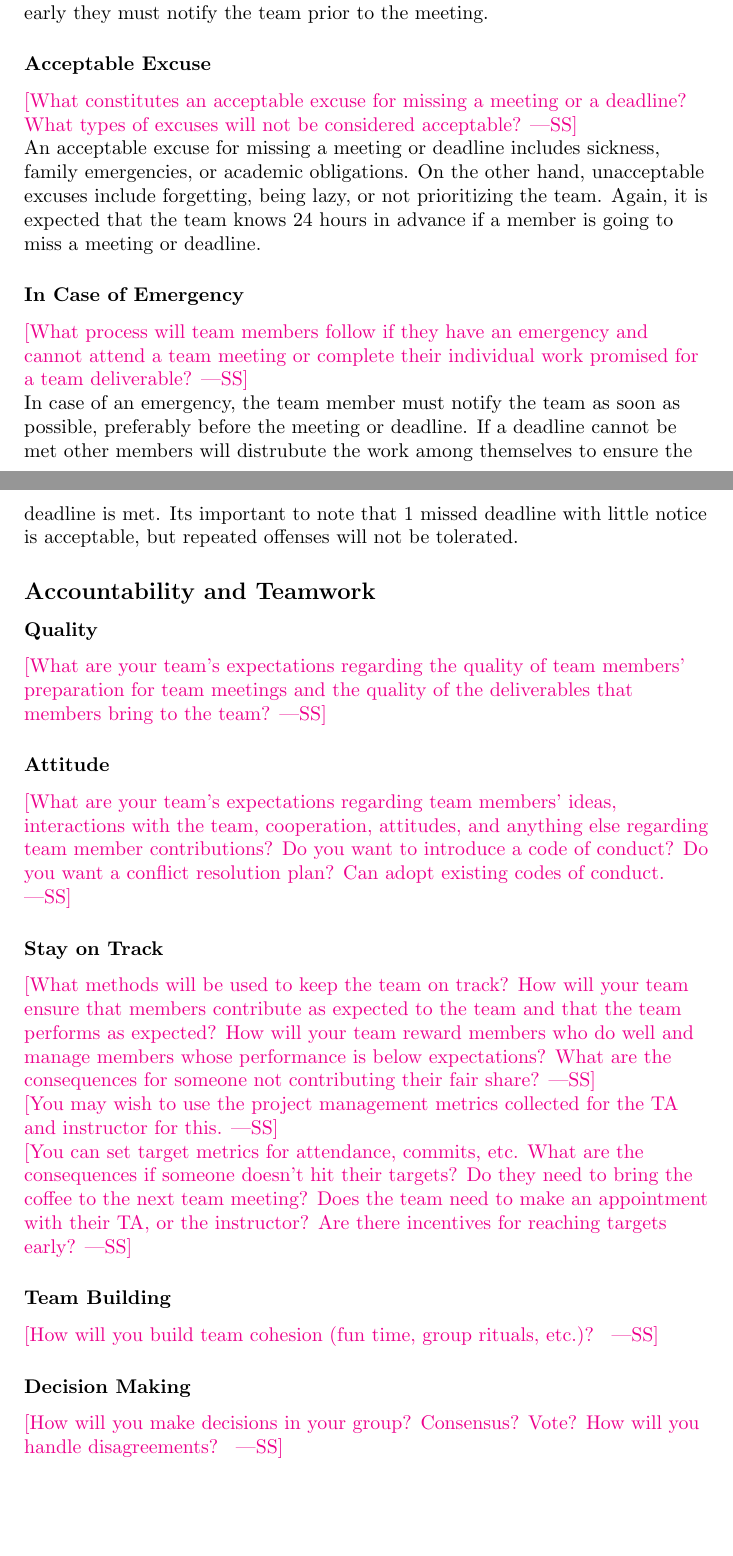
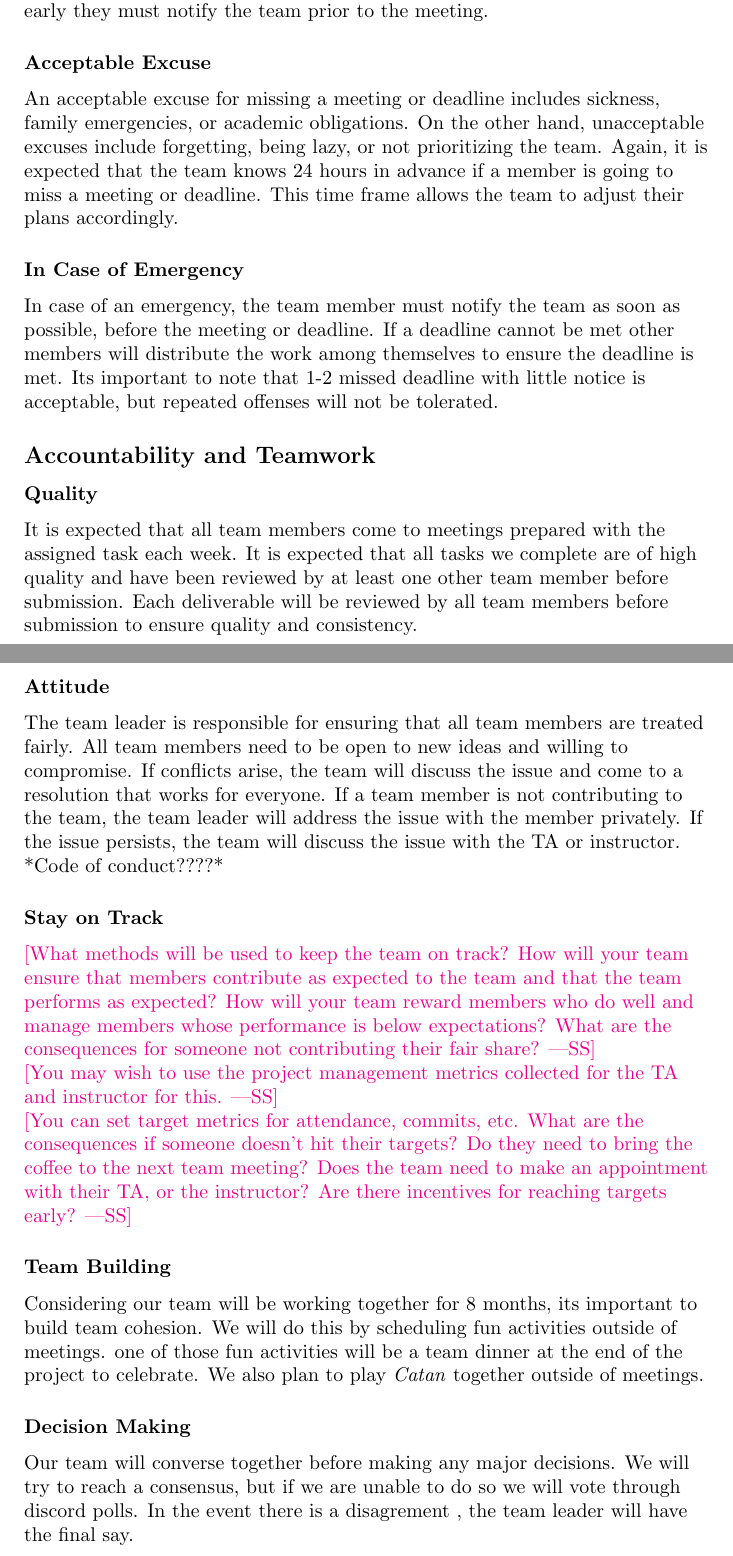
Before and after one commit to SY3141/RLCatan, a LaTeX document (docs/DevelopmentPlan/DevelopmentPlan.tex): two parts of pages 7 and 8 of 8, joined at a grey line, cut so that both start at the same text, the shorter picture padded with empty space. Compiled offline with pdfLaTeX.

Commit message:
finished most of team charter for dev plan

```diff
--- a/docs/DevelopmentPlan/DevelopmentPlan.tex
+++ b/docs/DevelopmentPlan/DevelopmentPlan.tex
@@ -236,8 +236,8 @@ We also want to get a A/A+ in the course, since we are putting
 
 \subsubsection*{Expectations}
 
-\wss{What are your team's expectations regarding meeting attendance (being on
-time, leaving early, missing meetings, etc.)?}
+%\wss{What are your team's expectations regarding meeting attendance (being on
+%time, leaving early, missing meetings, etc.)?}
 
 \raggedright
 Our team meets every week at 4:30-6:30 pm on Thursday. All other meetings are
@@ -249,42 +249,61 @@ to the meeting.
 
 \subsubsection*{Acceptable Excuse}
 
-\wss{What constitutes an acceptable excuse for missing a meeting or a deadline?
-What types of excuses will not be considered acceptable?}
+%\wss{What constitutes an acceptable excuse for missing a meeting or a deadline?
+%What types of excuses will not be considered acceptable?}
 
 \raggedright
 An acceptable excuse for missing a meeting or deadline includes sickness, family
 emergencies, or academic obligations. On the other hand, unacceptable excuses include
 forgetting, being lazy, or not prioritizing the team. Again, it is expected that the team
-knows 24 hours in advance if a member is going to miss a meeting or deadline.
+knows 24 hours in advance if a member is going to miss a meeting or deadline. This time
+frame allows the team to adjust their plans accordingly.
 
 \subsubsection*{In Case of Emergency}
 
-\wss{What process will team members follow if they have an emergency and cannot
-attend a team meeting or complete their individual work promised for a team
-deliverable?}
+%\wss{What process will team members follow if they have an emergency and cannot
+%attend a team meeting or complete their individual work promised for a team
+%deliverable?}
 
 \raggedright
-In case of an emergency, the team member must notify the team as soon as possible,
-preferably before the meeting or deadline. If a deadline cannot be met other members
-will distrubute the work among themselves to ensure the deadline is met. Its important
-to note that 1 missed deadline with little notice is acceptable, but repeated offenses
-will not be tolerated.
+In case of an emergency, the team member must notify the team as soon as possible, before
+the meeting or deadline. If a deadline cannot be met other members will distribute
+the work among themselves to ensure the deadline is met. Its important to note that
+1-2 missed deadline with little notice is acceptable, but repeated offenses will not
+be tolerated.
 
 \subsection*{Accountability and Teamwork}
 
 \subsubsection*{Quality}
 
-\wss{What are your team's expectations regarding the quality
-of team members' preparation for team meetings and the quality of the
-deliverables that members bring to the team?}
+%\wss{What are your team's expectations regarding the quality
+%of team members' preparation for team meetings and the quality of the
+%deliverables that members bring to the team?}
+
+\raggedright
+It is expected that all team members come to meetings prepared with the assigned
+task each week. It is expected that all tasks we complete are of high quality
+and have been reviewed by at least one other team member before submission. Each
+deliverable will be reviewed by all team members before submission to ensure quality
+and consistency.
+
 
 \subsubsection*{Attitude}
 
-\wss{What are your team's expectations regarding team members' ideas,
-interactions with the team, cooperation, attitudes, and anything else regarding
-team member contributions?  Do you want to introduce a code of conduct?  Do you
-want a conflict resolution plan?  Can adopt existing codes of conduct.}
+%\wss{What are your team's expectations regarding team members' ideas,
+%interactions with the team, cooperation, attitudes, and anything else regarding
+%team member contributions?  Do you want to introduce a code of conduct?  Do you
+%want a conflict resolution plan?  Can adopt existing codes of conduct.}
+
+\raggedright
+The team leader is responsible for ensuring that all team members are treated fairly.
+All team members need to be open to new ideas and willing to compromise. If conflicts
+arise, the team will discuss the issue and come to a resolution that works for everyone.
+If a team member is not contributing to the team, the team leader will address the issue
+with the member privately. If the issue persists, the team will discuss the issue with
+the TA or instructor.
+
+*Code of conduct????*
 
 \subsubsection*{Stay on Track}
 
@@ -304,11 +323,22 @@ their TA, or the instructor?  Are there incentives for reaching targets early?}
 
 \subsubsection*{Team Building}
 
-\wss{How will you build team cohesion (fun time, group rituals, etc.)? }
+%\wss{How will you build team cohesion (fun time, group rituals, etc.)? }
+
+\raggedright
+Considering our team will be working together for 8 months, its important to build
+team cohesion. We will do this by scheduling fun activities outside of meetings. one
+of those fun activities will be a team dinner at the end of the project to celebrate.
+We also plan to play \textit{Catan} together outside of meetings.
 
 \subsubsection*{Decision Making}
 
-\wss{How will you make decisions in your group? Consensus?  Vote? How will you
-handle disagreements? }
+%\wss{How will you make decisions in your group? Consensus?  Vote? How will you
+%handle disagreements? }
+
+\raggedright
+Our team will converse together before making any major decisions. We will try to reach
+a consensus, but if we are unable to do so we will vote through discord polls. In the event
+there is a disagrement , the team leader will have the final say.
 
 \end{document}
```
Also changed, not shown: docs/DevelopmentPlan/DevelopmentPlan.pdf, docs/DevelopmentPlan/DevelopmentPlan.tex (24 more changed lines).
